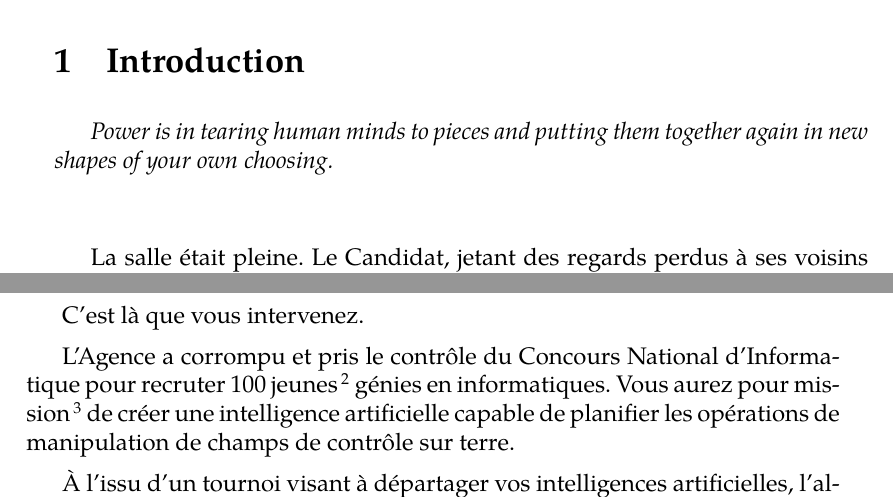
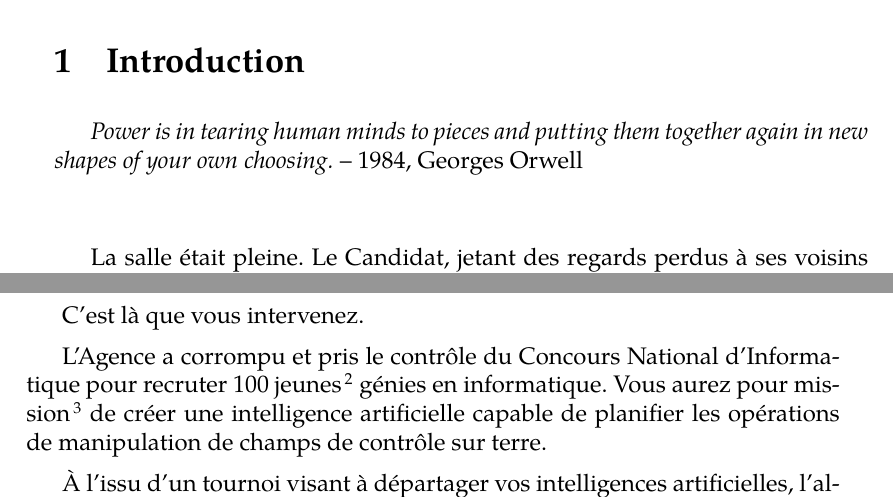
Before and after one commit to prologin/prologin2015, a LaTeX document (subject/subject.tex, which reads subject/subject_content.tex): two parts of pages 5 and 6 of 8, joined at a grey line, cut so that both start at the same text. Compiled offline with XeLaTeX; a missing font is replaced by an installed copy or a similar font.

Commit message:
subject: update

```diff
--- a/subject/subject_content.tex
+++ b/subject/subject_content.tex
@@ -1,7 +1,8 @@
 \section{Introduction}
 
 \emph{Power is in tearing human minds to pieces and putting them together again
-in new shapes of your own choosing.}
+in new shapes of your own choosing.} -- 1984, Georges Orwell
+
 
 \vspace{1cm}
 
@@ -50,7 +51,7 @@ C'est là que vous intervenez.
 
 L'Agence a corrompu et pris le contrôle du Concours National d'Informatique
 pour recruter 100 jeunes\footnote{Et donc manipulables.} génies en
-informatiques. Vous aurez pour mission\footnote{Que vous accepterez, sinon pas
+informatique. Vous aurez pour mission\footnote{Que vous accepterez, sinon pas
 de dessert.\footnotemark}\footnotetext{Quand on vous disait manipulables.} de
 créer une intelligence artificielle capable de planifier les opérations de
 manipulation de champs de contrôle sur terre.
```
Also changed, not shown: doc/triangle3.pdf (deleted), doc/triangle3.svg (deleted), subject/Makefile.
